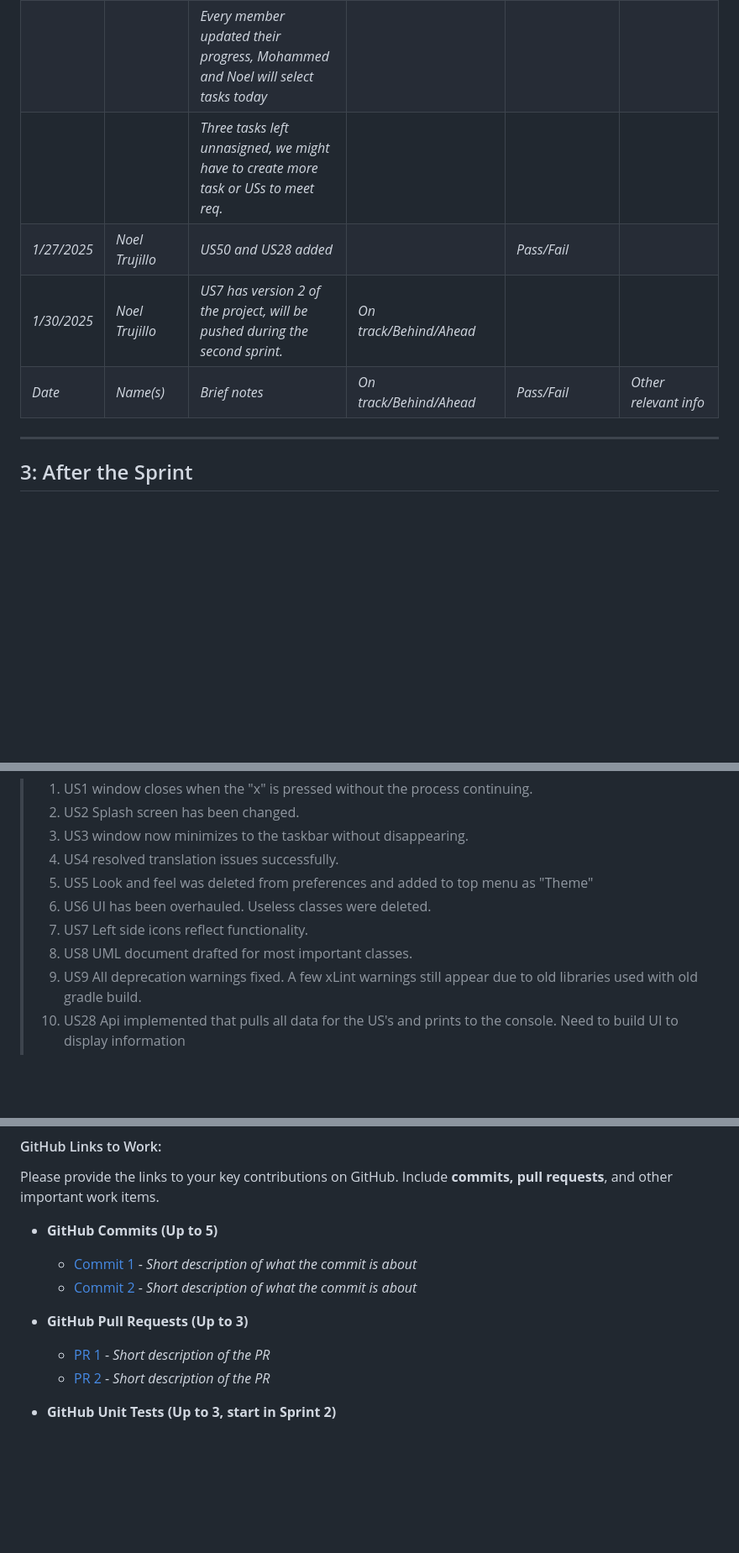
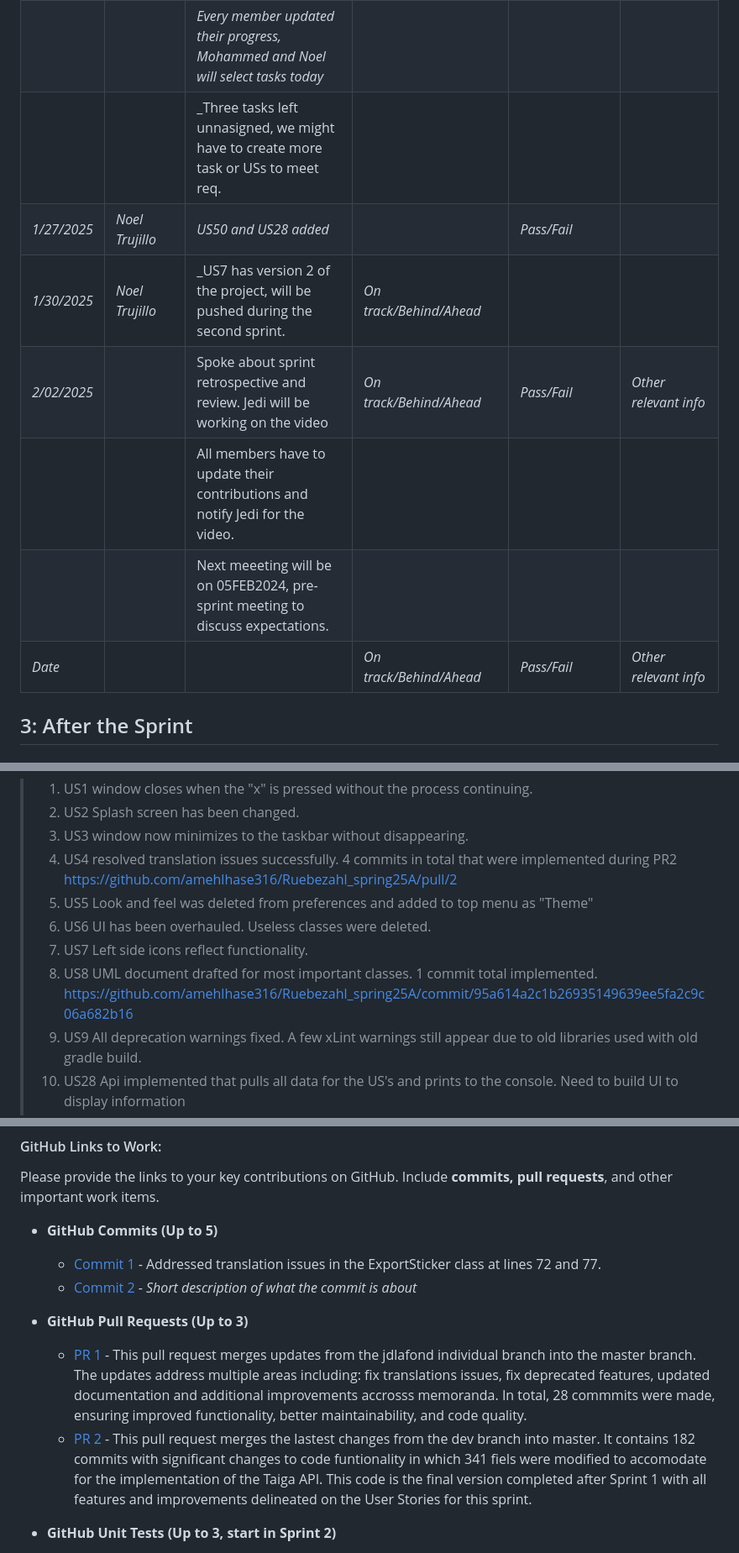
Before and after one commit to kescob0825/TaidX, a Markdown page: Deliverable1.md, 3 parts joined by grey strips. Shown: that part at 84% size. Rendered like a GitHub page; blank space fills up the shorter version.

Commit message:
Update Deliverable1.md
Updated Minutes, Github Commits, Github Pull Requests and added links in the US section for the commits or PR that completed that US.

```diff
--- a/Deliverable1.md
+++ b/Deliverable1.md
@@ -56,13 +56,13 @@ Track meeting notes and progress. Fill in the table below during each Daily Scru
 | _1/24/2025_| _Noel Trujillo_        | _10 US, discuss US, tasks added. Layout design discussed and approved _             | _On track/Behind/Ahead_                | _Pass/Fail_                                 | _Other relevant info_ |
 | _1/24/2025_|                        | _Status update, 3 task not assigned. Mohammed and Noel do not have tasks_           | _On track/Behind/Ahead_                | _Pass/Fail_                                 | _Other relevant info_ |
 |            |                        | _Every member updated their progress, Mohammed and Noel will select tasks today_    |                                        |                                             |                       |
-|            |                        | _Three tasks left unnasigned, we might have to create more task or USs to meet req._|                                        |                                             |                       |
+|            |                        | _Three tasks left unnasigned, we might have to create more task or USs to meet req. |                                        |                                             |                       |
 |_1/27/2025_ | _Noel Trujillo_        | _US50 and US28 added_                                                               |                                        | _Pass/Fail_                                 |                       |
-|_1/30/2025_ | _Noel Trujillo_        | _US7 has version 2 of the project, will be pushed during the second sprint._        | _On track/Behind/Ahead_                |                                             |                       |
-| _Date_     | _Name(s)_              | _Brief notes_                                                                       | _On track/Behind/Ahead_                | _Pass/Fail_                                 | _Other relevant info_ |
-
-
----
+|_1/30/2025_ | _Noel Trujillo_        | _US7 has version 2 of the project, will be pushed during the second sprint.         | _On track/Behind/Ahead_                |                                             |                       |     |            |                        |                                                                                     |                                        |                                             |                       |
+|_2/02/2025_ |                        | Spoke about sprint retrospective and review. Jedi will be working on the video      | _On track/Behind/Ahead_                | _Pass/Fail_                                 | _Other relevant info_ |
+|            |                        | All members have to update their contributions and notify Jedi for the video.       |                                        |                                             |                       |
+|            |                        | Next meeeting will be on 05FEB2024, pre-sprint meeting to discuss expectations.     |                                        |                                             |                       |
+|_Date_      |                        |                                                                                     | _On track/Behind/Ahead_                | _Pass/Fail_                                 | _Other relevant info_ |
 
 ## 3: After the Sprint
 
@@ -109,11 +109,11 @@ _**Sprint Goal**: Fix bugs, and enhance memoranda to get ready for Taiga API imp
 > 1. US1 window closes when the "x" is pressed without the process continuing.
 > 2. US2 Splash screen has been changed.
 > 3. US3 window now minimizes to the taskbar without disappearing.
-> 4. US4 resolved translation issues successfully.
+> 4. US4 resolved translation issues successfully. 4 commits in total that were implemented during PR2 https://github.com/amehlhase316/Ruebezahl_spring25A/pull/2
 > 5. US5 Look and feel was deleted from preferences and added to top menu as "Theme"
 > 6. US6 UI has been overhauled. Useless classes were deleted.
 > 7. US7 Left side icons reflect functionality.
-> 8. US8 UML document drafted for most important classes.
+> 8. US8 UML document drafted for most important classes. 1 commit total implemented. https://github.com/amehlhase316/Ruebezahl_spring25A/commit/95a614a2c1b26935149639ee5fa2c9c06a682b16
 > 9. US9 All deprecation warnings fixed. A few xLint warnings still appear due to old libraries used with old gradle build.
 > 10. US28 Api implemented that pulls all data for the US's and prints to the console. Need to build UI to display information
 > 11. US34 Authenticate and TaigaLoginDialog classes implemented and operational.
@@ -242,13 +242,16 @@ Please include a screenshot of your Burndown chart here, and provide a detailed
 Please provide the links to your key contributions on GitHub. Include **commits, pull requests**, and other important work items.
 
 - **GitHub Commits (Up to 5)**
-    - [Commit 1](link) - _Short description of what the commit is about_
+    - [Commit 1](https://github.com/amehlhase316/Ruebezahl_spring25A/pull/2/commits/702f21e5b719445754465ce9c783980ea2c66d77) - Addressed translation issues in the ExportSticker class at lines 72 and 77.
     - [Commit 2](link) - _Short description of what the commit is about_
 
 - **GitHub Pull Requests (Up to 3)**
-    - [PR 1](link) - _Short description of the PR_
-    - [PR 2](link) - _Short description of the PR_
-
+    - [PR 1](https://github.com/amehlhase316/Ruebezahl_spring25A/pull/2) -  This pull request merges updates from the jdlafond individual branch into the master branch. The updates address multiple areas including: fix translations
+                                                                            issues, fix deprecated features, updated documentation and additional improvements accrosss memoranda. In total, 28 commmits were made, ensuring improved
+                                                                            functionality, better maintainability, and code quality.
+    - [PR 2](https://github.com/amehlhase316/Ruebezahl_spring25A/pull/7) -  This pull request merges the lastest changes from the dev branch into master. It contains 182 commits with significant changes to code funtionality in which
+                                                                            341 fiels were modified to accomodate for the implementation of the Taiga API. This code is the final version completed after Sprint 1 with all features and
+                                                                            improvements delineated on the User Stories for this sprint.
 - **GitHub Unit Tests (Up to 3, start in Sprint 2)**
     - [Test 1](link) - _Short description of the test_
     - [Test 2](link) - _Short description of the test_
```
Also changed, not shown: other parts of Deliverable1.md (+1 -1 lines).
